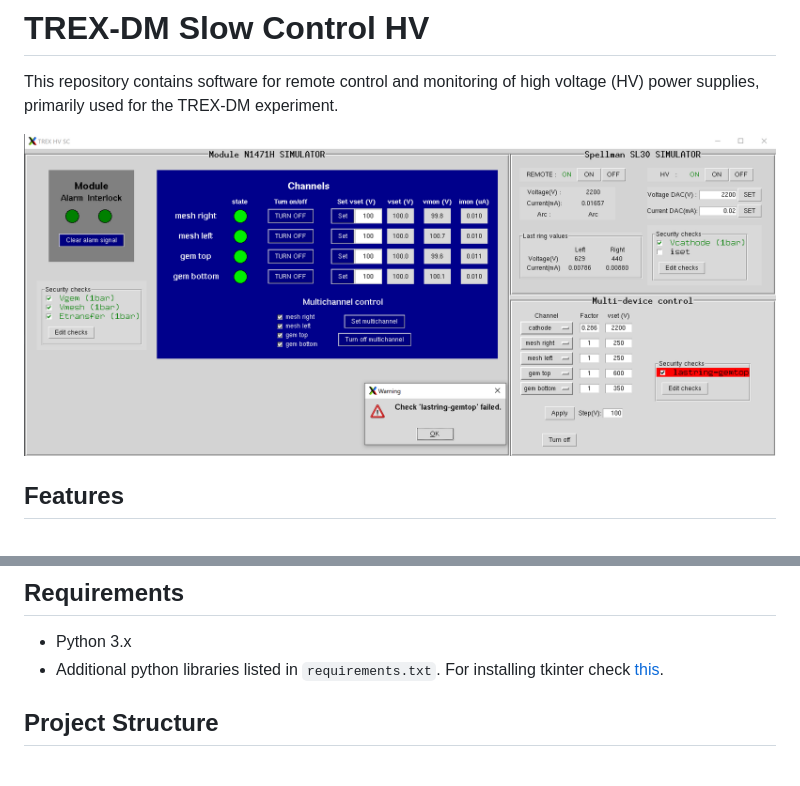
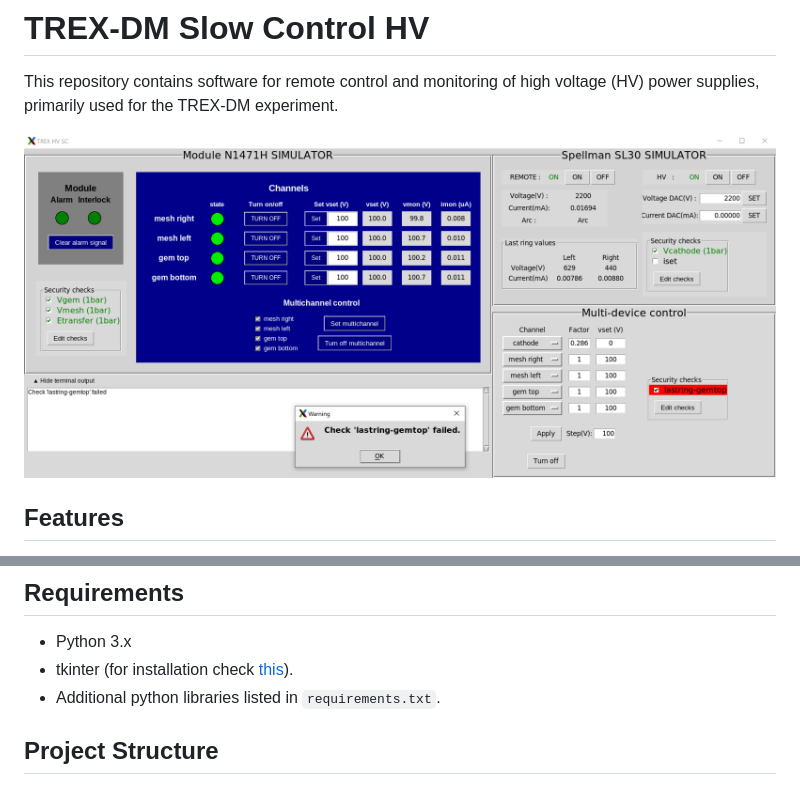
Before and after one commit to AlvaroEzq/trex-slowcontrolHV, a Markdown page: README.md, 2 parts joined by grey strips. Drawn GitHub-style; pictures changed too: docs/maingui_withfailedcheck.PNG.

Commit message:
Improve documentation

```diff
--- a/README.md
+++ b/README.md
@@ -34,7 +34,8 @@ This repository contains software for remote control and monitoring of high volt
 ## Requirements
 
 - Python 3.x
-- Additional python libraries listed in `requirements.txt`. For installing tkinter check [this](https://stackoverflow.com/a/74607246).
+- tkinter (for installation check [this](https://stackoverflow.com/a/74607246)).
+- Additional python libraries listed in `requirements.txt`.
 
 ## Project Structure
 
```
Also changed, not shown: 1 other file.
